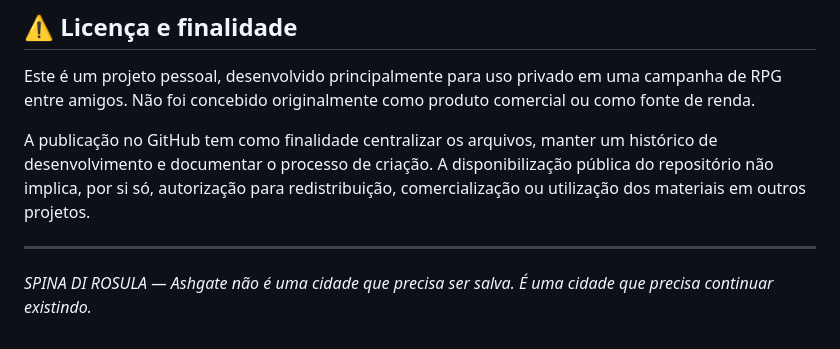
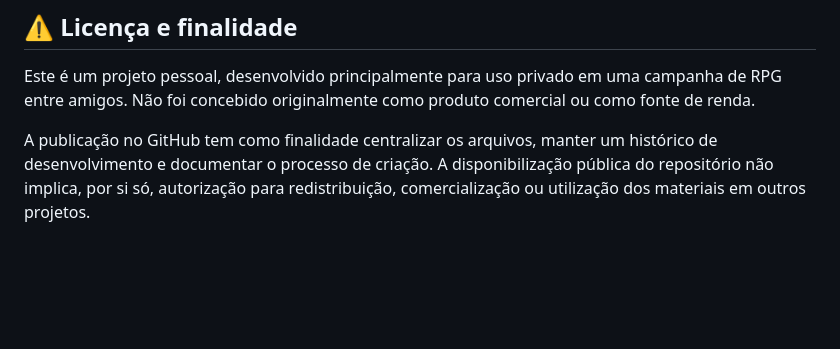
Before and after one commit to pe-vargas/sdr, a Markdown page: README.md, the part around the change. Rendered like a GitHub page; blank space fills up the shorter version.

Commit message:
Update README to clarify project intent
Removed unnecessary lines and clarified project purpose.

```diff
--- a/README.md
+++ b/README.md
@@ -69,7 +69,3 @@ O conteúdo está sujeito a alterações conforme a evolução da campanha, a cr
 Este é um projeto pessoal, desenvolvido principalmente para uso privado em uma campanha de RPG entre amigos. Não foi concebido originalmente como produto comercial ou como fonte de renda.
 
 A publicação no GitHub tem como finalidade centralizar os arquivos, manter um histórico de desenvolvimento e documentar o processo de criação. A disponibilização pública do repositório não implica, por si só, autorização para redistribuição, comercialização ou utilização dos materiais em outros projetos.
-
----
-
-*SPINA DI ROSULA — Ashgate não é uma cidade que precisa ser salva. É uma cidade que precisa continuar existindo.*
```
